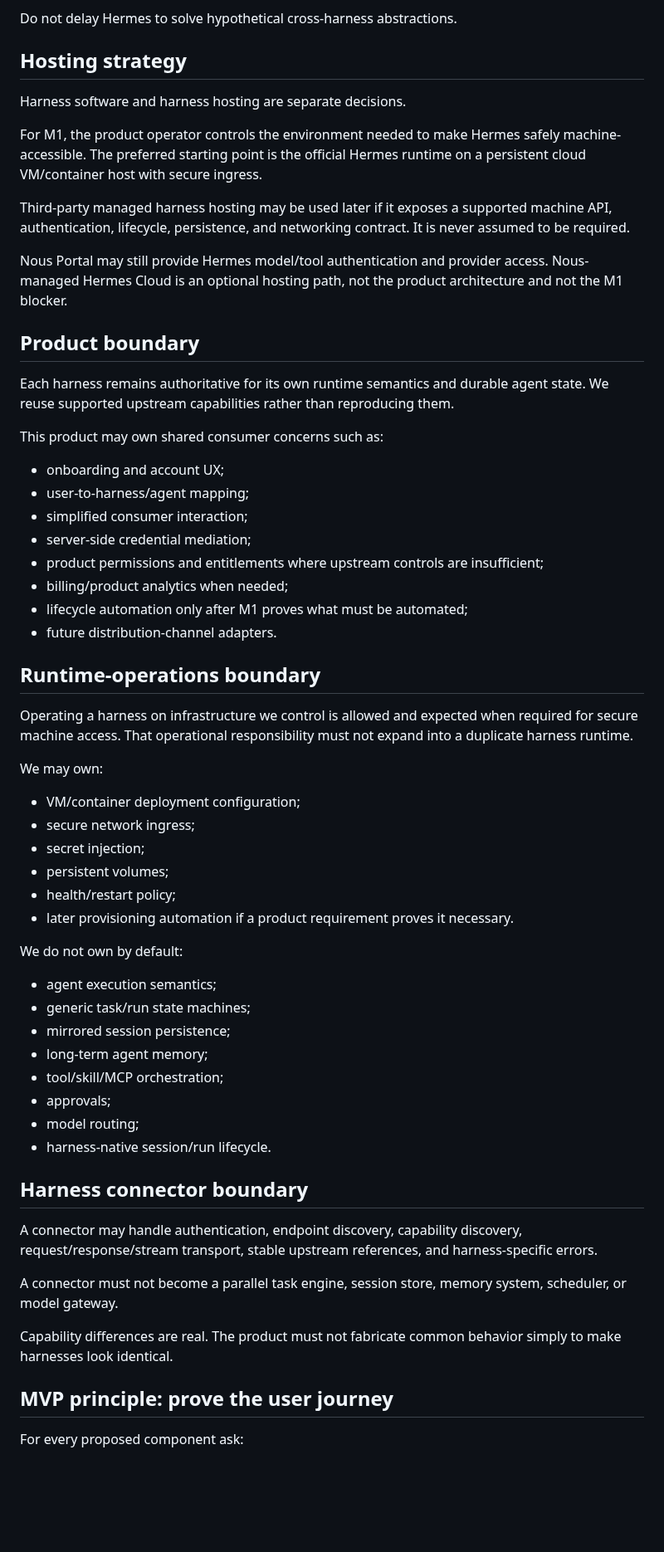
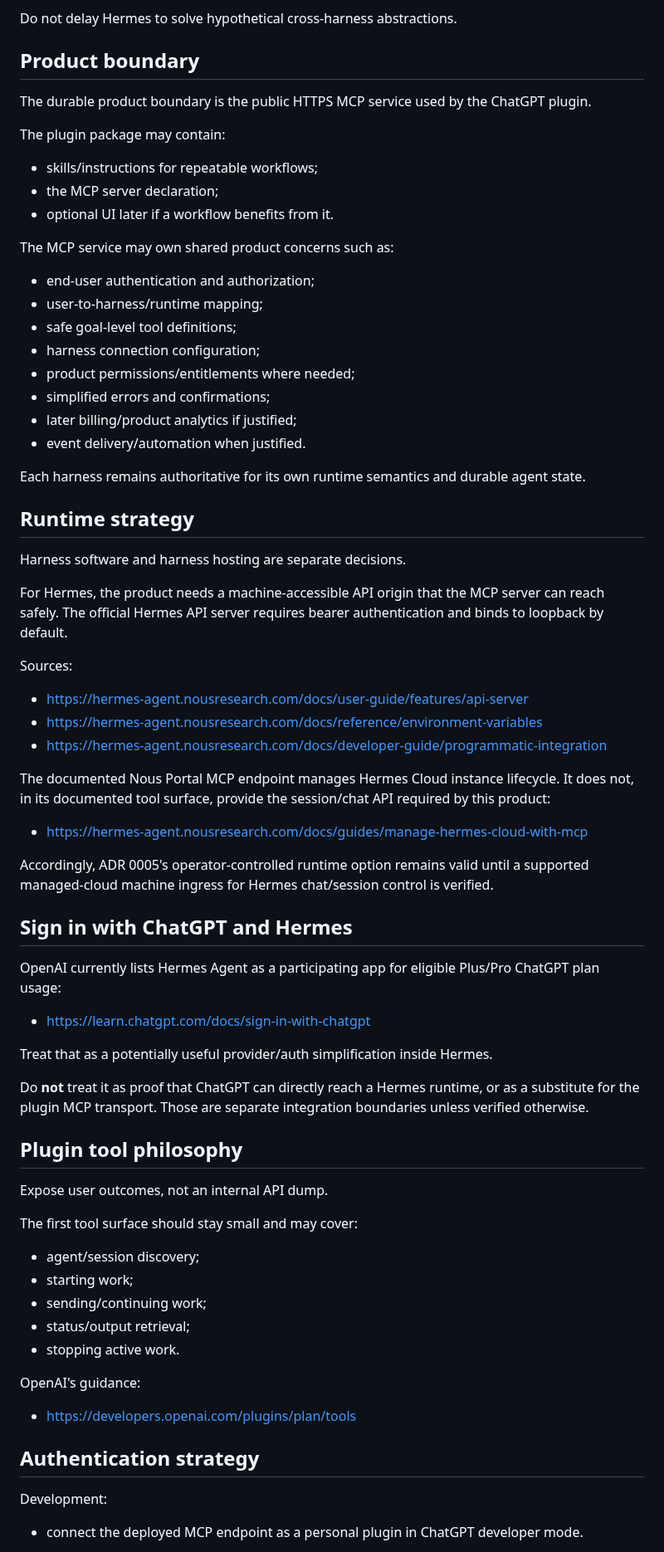
Before and after one commit to davidlifschitz/ChatGPTHarnessPlugin, a Markdown page: PROJECT.md, the part around one of its changes. Shown at 83% size. Rendered like a GitHub page; blank space fills up the shorter version.

Commit message:
Reorient project around ChatGPT plugins after DevDay 2026

```diff
--- a/PROJECT.md
+++ b/PROJECT.md
@@ -18,64 +52,75 @@ The product is multi-harness by design and sequential by implementation.
 
 Do not delay Hermes to solve hypothetical cross-harness abstractions.
 
-## Hosting strategy
+## Product boundary
+
+The durable product boundary is the public HTTPS MCP service used by the ChatGPT plugin.
+
+The plugin package may contain:
+
+- skills/instructions for repeatable workflows;
+- the MCP server declaration;
+- optional UI later if a workflow benefits from it.
+
+The MCP service may own shared product concerns such as:
+
+- end-user authentication and authorization;
+- user-to-harness/runtime mapping;
+- safe goal-level tool definitions;
+- harness connection configuration;
+- product permissions/entitlements where needed;
+- simplified errors and confirmations;
+- later billing/product analytics if justified;
+- event delivery/automation when justified.
+
+Each harness remains authoritative for its own runtime semantics and durable agent state.
+
+## Runtime strategy
 
 Harness software and harness hosting are separate decisions.
 
-For M1, the product operator controls the environment needed to make Hermes safely machine-accessible. The preferred starting point is the official Hermes runtime on a persistent cloud VM/container host with secure ingress.
+For Hermes, the product needs a machine-accessible API origin that the MCP server can reach safely. The official Hermes API server requires bearer authentication and binds to loopback by default.
 
-Third-party managed harness hosting may be used later if it exposes a supported machine API, authentication, lifecycle, persistence, and networking contract. It is never assumed to be required.
+Sources:
 
-Nous Portal may still provide Hermes model/tool authentication and provider access. Nous-managed Hermes Cloud is an optional hosting path, not the product architecture and not the M1 blocker.
+- https://hermes-agent.nousresearch.com/docs/user-guide/features/api-server
+- https://hermes-agent.nousresearch.com/docs/reference/environment-variables
+- https://hermes-agent.nousresearch.com/docs/developer-guide/programmatic-integration
 
-## Product boundary
+The documented Nous Portal MCP endpoint manages Hermes Cloud instance lifecycle. It does not, in its documented tool surface, provide the session/chat API required by this product:
 
-Each harness remains authoritative for its own runtime semantics and durable agent state. We reuse supported upstream capabilities rather than reproducing them.
+- https://hermes-agent.nousresearch.com/docs/guides/manage-hermes-cloud-with-mcp
 
-This product may own shared consumer concerns such as:
+Accordingly, ADR 0005's operator-controlled runtime option remains valid until a supported managed-cloud machine ingress for Hermes chat/session control is verified.
 
-- onboarding and account UX;
-- user-to-harness/agent mapping;
-- simplified consumer interaction;
-- server-side credential mediation;
-- product permissions and entitlements where upstream controls are insufficient;
-- billing/product analytics when needed;
-- lifecycle automation only after M1 proves what must be automated;
-- future distribution-channel adapters.
+## Sign in with ChatGPT and Hermes
 
-## Runtime-operations boundary
+OpenAI currently lists Hermes Agent as a participating app for eligible Plus/Pro ChatGPT plan usage:
 
-Operating a harness on infrastructure we control is allowed and expected when required for secure machine access. That operational responsibility must not expand into a duplicate harness runtime.
+- https://learn.chatgpt.com/docs/sign-in-with-chatgpt
 
-We may own:
+Treat that as a potentially useful provider/auth simplification inside Hermes.
 
-- VM/container deployment configuration;
-- secure network ingress;
-- secret injection;
-- persistent volumes;
-- health/restart policy;
-- later provisioning automation if a product requirement proves it necessary.
+Do **not** treat it as proof that ChatGPT can directly reach a Hermes runtime, or as a substitute for the plugin MCP transport. Those are separate integration boundaries unless verified otherwise.
 
-We do not own by default:
+## Plugin tool philosophy
 
-- agent execution semantics;
-- generic task/run state machines;
-- mirrored session persistence;
-- long-term agent memory;
-- tool/skill/MCP orchestration;
-- approvals;
-- model routing;
-- harness-native session/run lifecycle.
+Expose user outcomes, not an internal API dump.
 
-## Harness connector boundary
+The first tool surface should stay small and may cover:
 
-A connector may handle authentication, endpoint discovery, capability discovery, request/response/stream transport, stable upstream references, and harness-specific errors.
+- agent/session discovery;
+- starting work;
+- sending/continuing work;
+- status/output retrieval;
+- stopping active work.
 
-A connector must not become a parallel task engine, session store, memory system, scheduler, or model gateway.
+OpenAI's guidance:
 
-Capability differences are real. The product must not fabricate common behavior simply to make harnesses look identical.
+- https://developers.openai.com/plugins/plan/tools
 
-## MVP principle: prove the user journey
+## Authentication strategy
 
-For every proposed component ask:
+Development:
+- connect the deployed MCP endpoint as a personal plugin in ChatGPT developer mode.
 
```
Also changed, not shown: other parts of PROJECT.md (+67 -29 lines).
